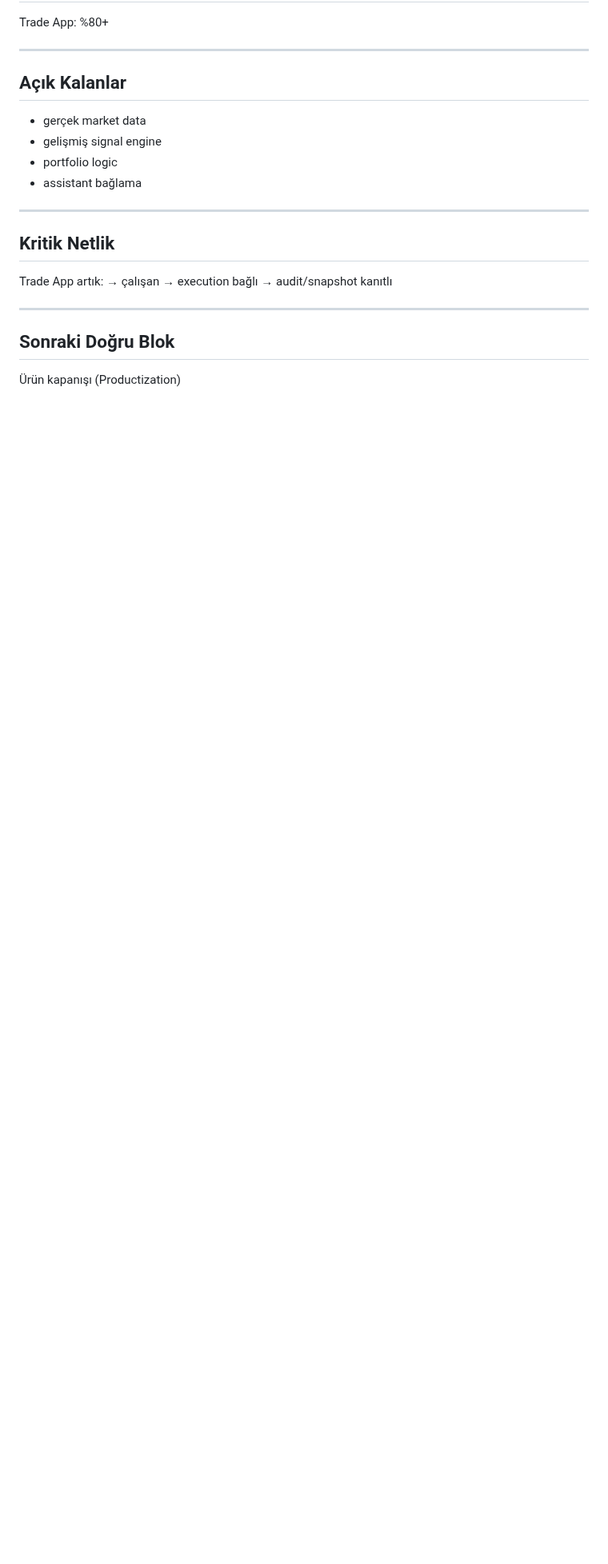
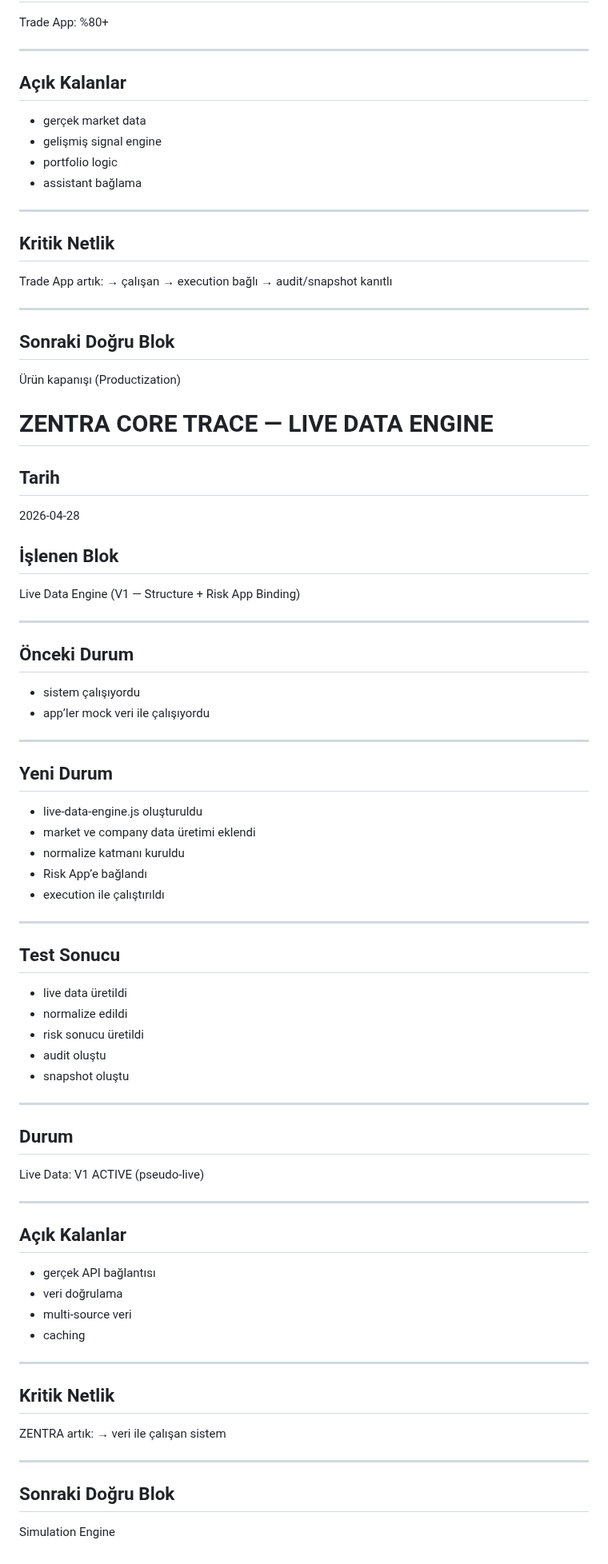
Before and after one commit to Mehmetaltas/zentra-core, a Markdown page: docs/core/ZENTRA_CORE_TRACE.md, the part around the change. Shown at 80% size. Drawn GitHub-style; blank space fills up the shorter version.

Commit message:
record live data engine v1 and binding to risk app

```diff
--- a/docs/core/ZENTRA_CORE_TRACE.md
+++ b/docs/core/ZENTRA_CORE_TRACE.md
@@ -251,3 +251,60 @@ Trade App artık:
 
 ## Sonraki Doğru Blok
 Ürün kapanışı (Productization)
+
+
+# ZENTRA CORE TRACE — LIVE DATA ENGINE
+
+## Tarih
+2026-04-28
+
+## İşlenen Blok
+Live Data Engine (V1 — Structure + Risk App Binding)
+
+---
+
+## Önceki Durum
+- sistem çalışıyordu
+- app’ler mock veri ile çalışıyordu
+
+---
+
+## Yeni Durum
+- live-data-engine.js oluşturuldu
+- market ve company data üretimi eklendi
+- normalize katmanı kuruldu
+- Risk App’e bağlandı
+- execution ile çalıştırıldı
+
+---
+
+## Test Sonucu
+- live data üretildi
+- normalize edildi
+- risk sonucu üretildi
+- audit oluştu
+- snapshot oluştu
+
+---
+
+## Durum
+Live Data: V1 ACTIVE (pseudo-live)
+
+---
+
+## Açık Kalanlar
+- gerçek API bağlantısı
+- veri doğrulama
+- multi-source veri
+- caching
+
+---
+
+## Kritik Netlik
+ZENTRA artık:
+→ veri ile çalışan sistem
+
+---
+
+## Sonraki Doğru Blok
+Simulation Engine
```
